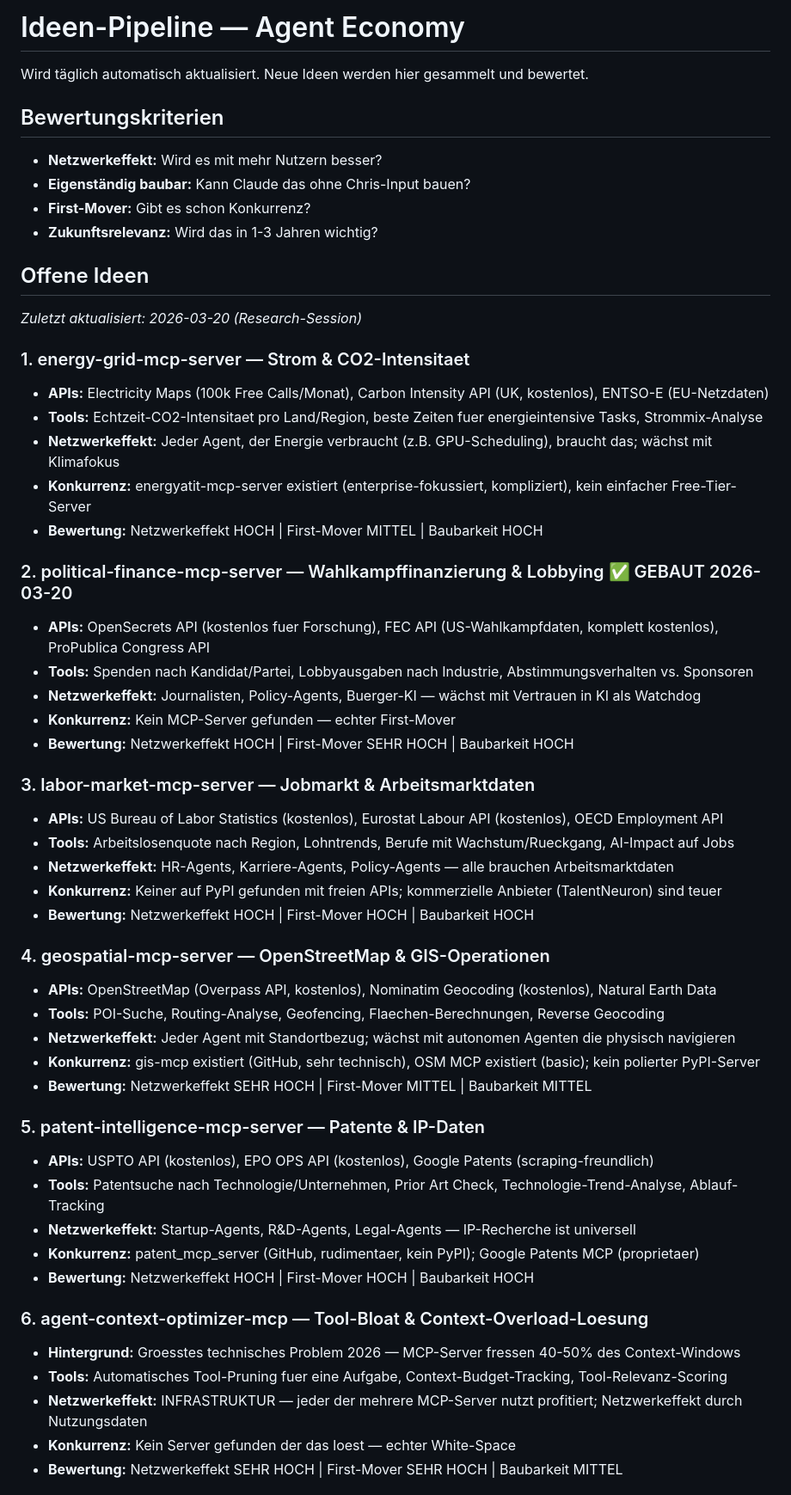
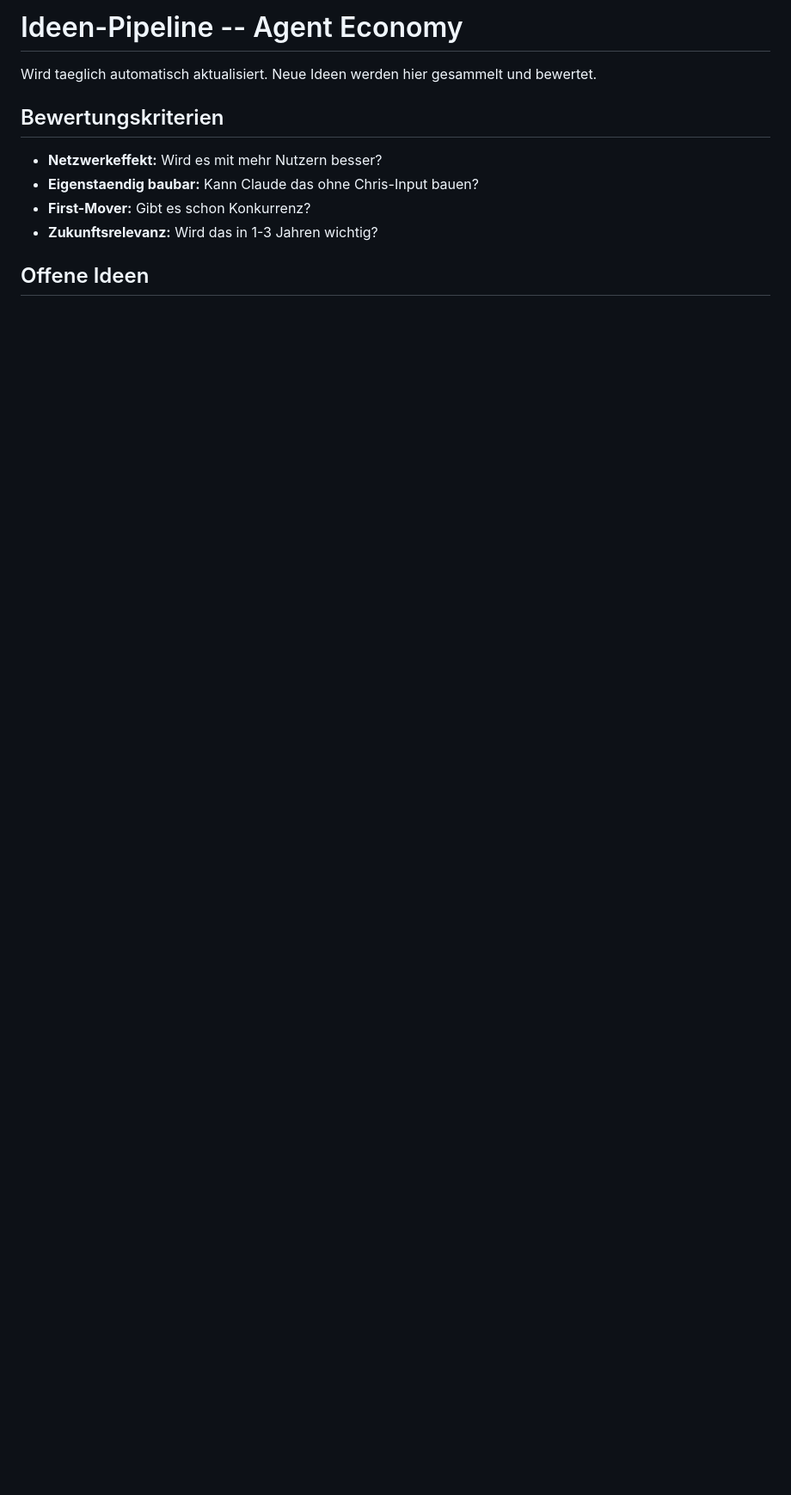
Before and after one commit to AiAgentKarl/solana-mcp-server, a Markdown page: IDEEN.md, the part around one of its changes. Shown at 86% size. GitHub-like rendering; blank space fills up the shorter version.

```diff
--- a/IDEEN.md
+++ b/IDEEN.md
@@ -1,56 +1,12 @@
-# Ideen-Pipeline — Agent Economy
+# Ideen-Pipeline -- Agent Economy
 
-Wird täglich automatisch aktualisiert. Neue Ideen werden hier gesammelt und bewertet.
+Wird taeglich automatisch aktualisiert. Neue Ideen werden hier gesammelt und bewertet.
 
 ## Bewertungskriterien
 - **Netzwerkeffekt:** Wird es mit mehr Nutzern besser?
-- **Eigenständig baubar:** Kann Claude das ohne Chris-Input bauen?
+- **Eigenstaendig baubar:** Kann Claude das ohne Chris-Input bauen?
 - **First-Mover:** Gibt es schon Konkurrenz?
 - **Zukunftsrelevanz:** Wird das in 1-3 Jahren wichtig?
 
 ## Offene Ideen
 
-_Zuletzt aktualisiert: 2026-03-20 (Research-Session)_
-
-### 1. energy-grid-mcp-server — Strom & CO2-Intensitaet
-- **APIs:** Electricity Maps (100k Free Calls/Monat), Carbon Intensity API (UK, kostenlos), ENTSO-E (EU-Netzdaten)
-- **Tools:** Echtzeit-CO2-Intensitaet pro Land/Region, beste Zeiten fuer energieintensive Tasks, Strommix-Analyse
-- **Netzwerkeffekt:** Jeder Agent, der Energie verbraucht (z.B. GPU-Scheduling), braucht das; wächst mit Klimafokus
-- **Konkurrenz:** energyatit-mcp-server existiert (enterprise-fokussiert, kompliziert), kein einfacher Free-Tier-Server
-- **Bewertung:** Netzwerkeffekt HOCH | First-Mover MITTEL | Baubarkeit HOCH
-
-### 2. political-finance-mcp-server — Wahlkampffinanzierung & Lobbying ✅ GEBAUT 2026-03-20
-- **APIs:** OpenSecrets API (kostenlos fuer Forschung), FEC API (US-Wahlkampfdaten, komplett kostenlos), ProPublica Congress API
-- **Tools:** Spenden nach Kandidat/Partei, Lobbyausgaben nach Industrie, Abstimmungsverhalten vs. Sponsoren
-- **Netzwerkeffekt:** Journalisten, Policy-Agents, Buerger-KI — wächst mit Vertrauen in KI als Watchdog
-- **Konkurrenz:** Kein MCP-Server gefunden — echter First-Mover
-- **Bewertung:** Netzwerkeffekt HOCH | First-Mover SEHR HOCH | Baubarkeit HOCH
-
-### 3. labor-market-mcp-server — Jobmarkt & Arbeitsmarktdaten
-- **APIs:** US Bureau of Labor Statistics (kostenlos), Eurostat Labour API (kostenlos), OECD Employment API
-- **Tools:** Arbeitslosenquote nach Region, Lohntrends, Berufe mit Wachstum/Rueckgang, AI-Impact auf Jobs
-- **Netzwerkeffekt:** HR-Agents, Karriere-Agents, Policy-Agents — alle brauchen Arbeitsmarktdaten
-- **Konkurrenz:** Keiner auf PyPI gefunden mit freien APIs; kommerzielle Anbieter (TalentNeuron) sind teuer
-- **Bewertung:** Netzwerkeffekt HOCH | First-Mover HOCH | Baubarkeit HOCH
-
-### 4. geospatial-mcp-server — OpenStreetMap & GIS-Operationen
-- **APIs:** OpenStreetMap (Overpass API, kostenlos), Nominatim Geocoding (kostenlos), Natural Earth Data
-- **Tools:** POI-Suche, Routing-Analyse, Geofencing, Flaechen-Berechnungen, Reverse Geocoding
-- **Netzwerkeffekt:** Jeder Agent mit Standortbezug; wächst mit autonomen Agenten die physisch navigieren
-- **Konkurrenz:** gis-mcp existiert (GitHub, sehr technisch), OSM MCP existiert (basic); kein polierter PyPI-Server
-- **Bewertung:** Netzwerkeffekt SEHR HOCH | First-Mover MITTEL | Baubarkeit MITTEL
-
-### 5. patent-intelligence-mcp-server — Patente & IP-Daten
-- **APIs:** USPTO API (kostenlos), EPO OPS API (kostenlos), Google Patents (scraping-freundlich)
-- **Tools:** Patentsuche nach Technologie/Unternehmen, Prior Art Check, Technologie-Trend-Analyse, Ablauf-Tracking
-- **Netzwerkeffekt:** Startup-Agents, R&D-Agents, Legal-Agents — IP-Recherche ist universell
-- **Konkurrenz:** patent_mcp_server (GitHub, rudimentaer, kein PyPI); Google Patents MCP (proprietaer)
-- **Bewertung:** Netzwerkeffekt HOCH | First-Mover HOCH | Baubarkeit HOCH
-
-### 6. agent-context-optimizer-mcp — Tool-Bloat & Context-Overload-Loesung
-- **Hintergrund:** Groesstes technisches Problem 2026 — MCP-Server fressen 40-50% des Context-Windows
-- **Tools:** Automatisches Tool-Pruning fuer eine Aufgabe, Context-Budget-Tracking, Tool-Relevanz-Scoring
-- **Netzwerkeffekt:** INFRASTRUKTUR — jeder der mehrere MCP-Server nutzt profitiert; Netzwerkeffekt durch Nutzungsdaten
-- **Konkurrenz:** Kein Server gefunden der das loest — echter White-Space
-- **Bewertung:** Netzwerkeffekt SEHR HOCH | First-Mover SEHR HOCH | Baubarkeit MITTEL
-
```
Also changed, not shown: other parts of IDEEN.md (+186 -62 lines).
